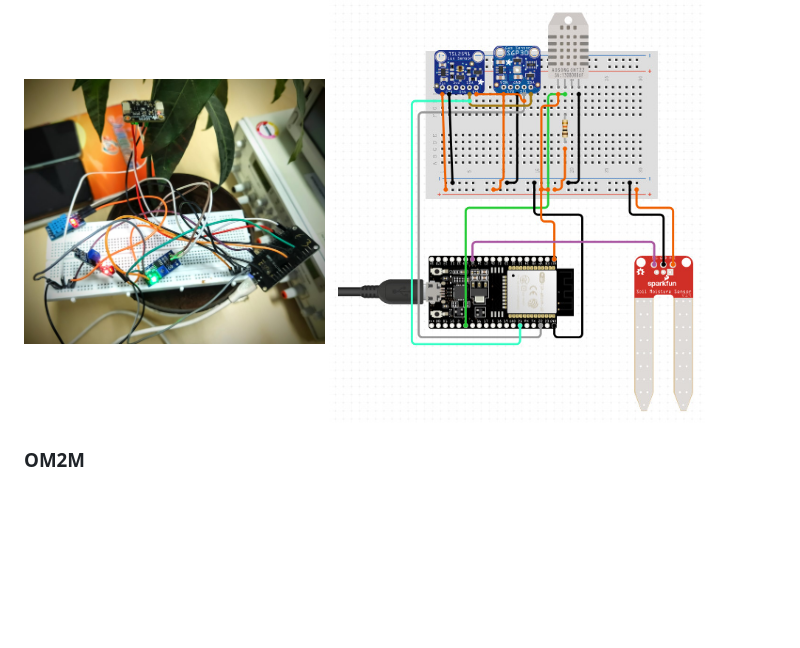
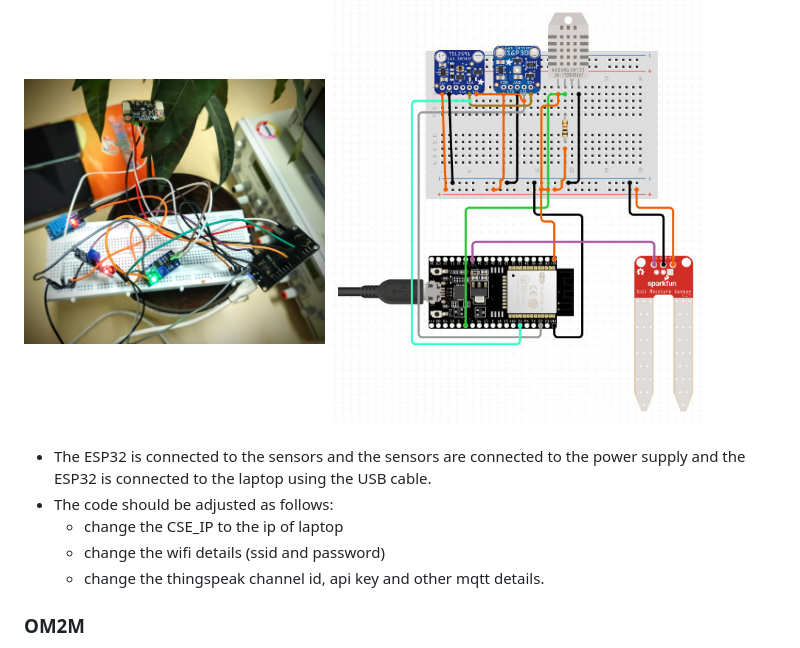
Before and after one commit to Dileepadari/Smart_farming, a Markdown page: README.md, the part around the change. GitHub-like rendering; blank space fills up the shorter version.

```diff
--- a/README.md
+++ b/README.md
@@ -56,6 +56,13 @@ The implementation of the project had various phases including sensor integratio
 <img src="project_photos/circ.jpeg" width="40%"  height="300px" alt="circuit 1">
 <img src="project_photos/circuit.jpeg" width="50%" height="300px" style="object-fit:scale-down;" alt="circuit 2">
 </div>
+<br>
+
+- The ESP32 is connected to the sensors and the sensors are connected to the power supply and the ESP32 is connected to the laptop using the USB cable.
+- The code should be adjusted as follows:
+  - change the CSE_IP to the ip of laptop
+  - change the wifi details (ssid and password)
+  - change the thingspeak channel id, api key and other mqtt details.
 
 ### OM2M
 The OM2M is provided as folder such that the setup should be run from the eclipse-om2m-v1-4-1/in-cse/start.sh
```
